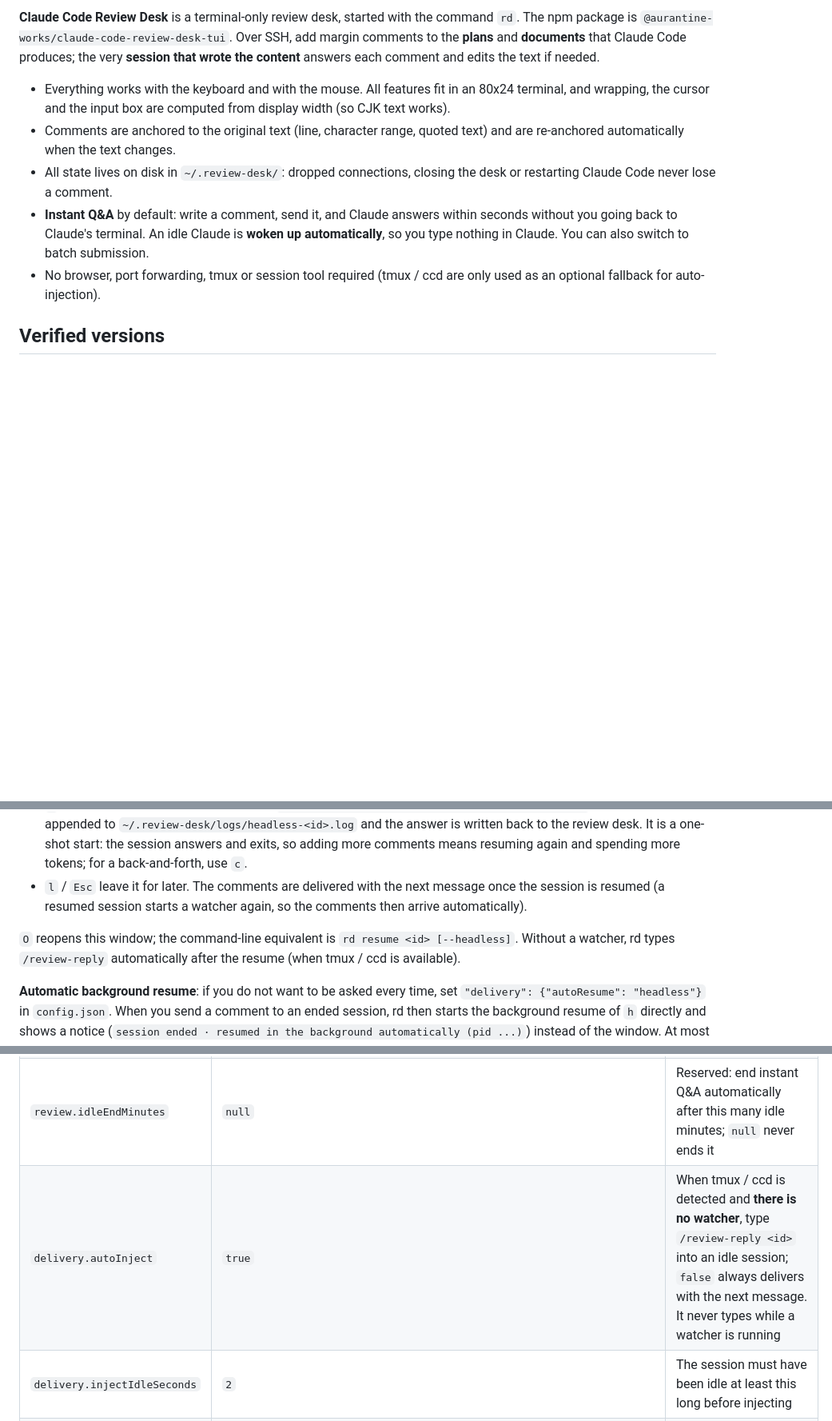
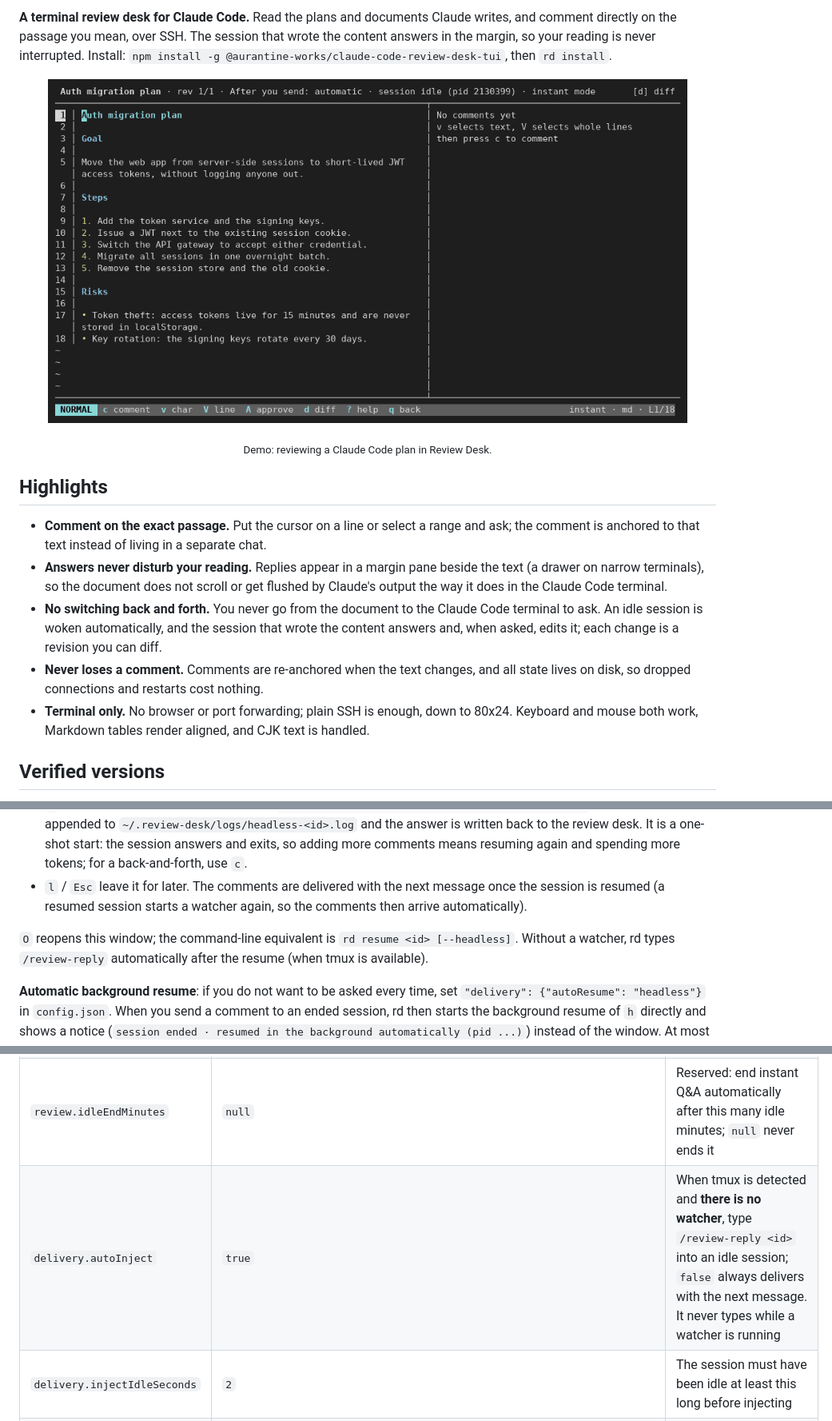
Before and after one commit to aurantine-works/claude-code-review-desk-tui, a Markdown page: README.md, 3 parts joined by grey strips. Shown at 80% size. GitHub-like rendering; pictures changed too: assets/demo.gif (added); blank space fills up the shorter version.

```diff
--- a/README.md
+++ b/README.md
@@ -2,11 +2,16 @@
 
-**Claude Code Review Desk** is a terminal-only review desk, started with the command `rd`. The npm package is `@aurantine-works/claude-code-review-desk-tui`. Over SSH, add margin comments to the **plans** and **documents** that Claude Code produces; the very **session that wrote the content** answers each comment and edits the text if needed.
+**A terminal review desk for Claude Code.** Read the plans and documents Claude writes, and comment directly on the passage you mean, over SSH. The session that wrote the content answers in the margin, so your reading is never interrupted. Install: `npm install -g @aurantine-works/claude-code-review-desk-tui`, then `rd install`.
 
-- Everything works with the keyboard and with the mouse. All features fit in an 80x24 terminal, and wrapping, the cursor and the input box are computed from display width (so CJK text works).
-- Comments are anchored to the original text (line, character range, quoted text) and are re-anchored automatically when the text changes.
-- All state lives on disk in `~/.review-desk/`: dropped connections, closing the desk or restarting Claude Code never lose a comment.
-- **Instant Q&A** by default: write a comment, send it, and Claude answers within seconds without you going back to Claude's terminal. An idle Claude is **woken up automatically**, so you type nothing in Claude. You can also switch to batch submission.
-- No browser, port forwarding, tmux or session tool required (tmux / ccd are only used as an optional fallback for auto-injection).
+<p align="center"><img src="https://raw.githubusercontent.com/aurantine-works/claude-code-review-desk-tui/main/assets/demo.gif" alt="Review Desk demo" width="800"></p>
+<p align="center"><sub>Demo: reviewing a Claude Code plan in Review Desk.</sub></p>
+
+## Highlights
+
+- **Comment on the exact passage.** Put the cursor on a line or select a range and ask; the comment is anchored to that text instead of living in a separate chat.
+- **Answers never disturb your reading.** Replies appear in a margin pane beside the text (a drawer on narrow terminals), so the document does not scroll or get flushed by Claude's output the way it does in the Claude Code terminal.
+- **No switching back and forth.** You never go from the document to the Claude Code terminal to ask. An idle session is woken automatically, and the session that wrote the content answers and, when asked, edits it; each change is a revision you can diff.
+- **Never loses a comment.** Comments are re-anchored when the text changes, and all state lives on disk, so dropped connections and restarts cost nothing.
+- **Terminal only.** No browser or port forwarding; plain SSH is enough, down to 80x24. Keyboard and mouse both work, Markdown tables render aligned, and CJK text is handled.
 
 ## Verified versions
 
@@ -216,7 +235,7 @@ Comments submitted after Claude Code has exited (or the process has died) stay i
 - `h` resumes headless in the background: `claude --resume <session> -p "/review-reply <id>"`. The output is appended to `~/.review-desk/logs/headless-<id>.log` and the answer is written back to the review desk. It is a one-shot start: the session answers and exits, so adding more comments means resuming again and spending more tokens; for a back-and-forth, use `c`.
 - `l` / `Esc` leave it for later. The comments are delivered with the next message once the session is resumed (a resumed session starts a watcher again, so the comments then arrive automatically).
 
-`O` reopens this window; the command-line equivalent is `rd resume <id> [--headless]`. Without a watcher, rd types `/review-reply` automatically after the resume (when tmux / ccd is available).
+`O` reopens this window; the command-line equivalent is `rd resume <id> [--headless]`. Without a watcher, rd types `/review-reply` automatically after the resume (when tmux is available).
 
 **Automatic background resume**: if you do not want to be asked every time, set `"delivery": {"autoResume": "headless"}` in `config.json`. When you send a comment to an ended session, rd then starts the background resume of `h` directly and shows a notice (`session ended · resumed in the background automatically (pid ...)`) instead of the window. At most one background resume runs per session at a time; only when starting fails is the window opened, with the reason. The default `"ask"` keeps the window described above.
 
@@ -336,7 +355,7 @@ The tables below are the same data as the help you get by pressing `?` in the re
 | `docs.autoOpen` | `false` | When true, watch mode opens a newly registered document by itself, like a plan |
 | `review.sendMode` | `"instant"` | Default send mode, `"instant"` or `"batch"` (`B` toggles it at any time) |
 | `review.idleEndMinutes` | `null` | Reserved: end instant Q&A automatically after this many idle minutes; `null` never ends it |
-| `delivery.autoInject` | `true` | When tmux / ccd is detected and **there is no watcher**, type `/review-reply <id>` into an idle session; `false` always delivers with the next message. It never types while a watcher is running |
+| `delivery.autoInject` | `true` | When tmux is detected and **there is no watcher**, type `/review-reply <id>` into an idle session; `false` always delivers with the next message. It never types while a watcher is running |
 | `delivery.injectIdleSeconds` | `2` | The session must have been idle at least this long before injecting |
 | `delivery.injectWaitSeconds` | `30` | How long to wait at most for the session to become idle; after that, fall back to channel A / B |
 | `delivery.claudeBin` | `"claude"` | Executable started by channel C (a path or a name on PATH, no arguments) |
```
Also changed, not shown: other parts of README.md (+53 -39 lines), 2 other files.
